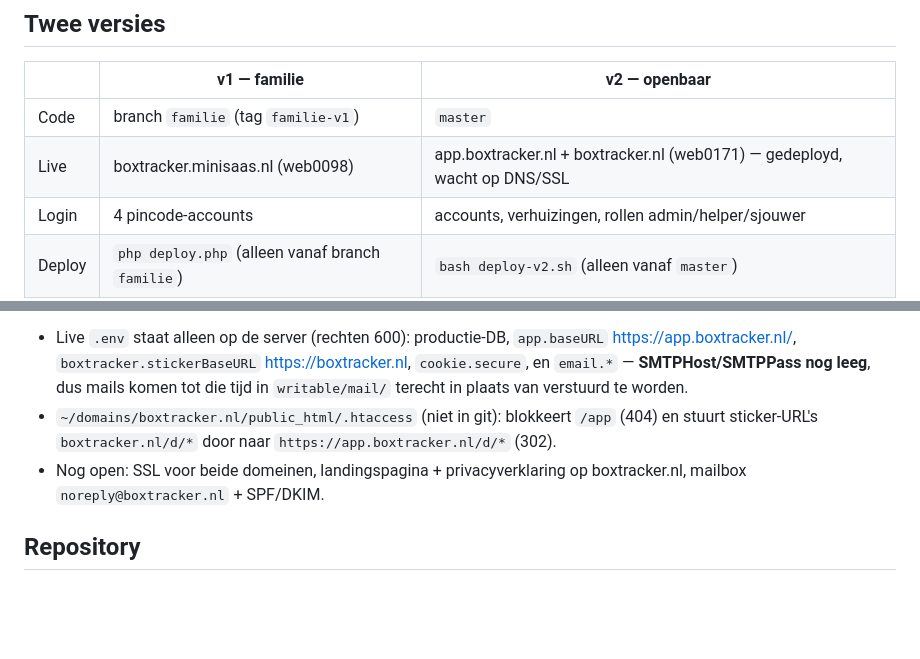
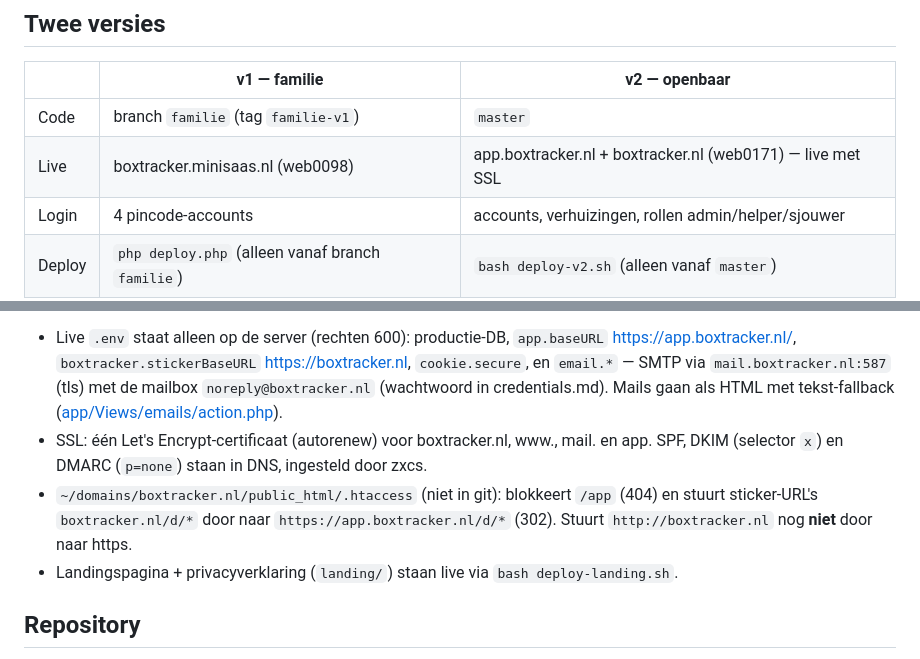
Before and after one commit to appzguru/boxtrackerboy, a Markdown page: CLAUDE.md, 2 parts joined by grey strips. GitHub-like rendering; blank space fills up the shorter version.

Commit message:
CLAUDE.md: v2 live met SSL, SMTP en HTML-mails; stand van .htaccess
Co-Authored-By: Claude Opus 5.5 <noreply@anthropic.com>

```diff
--- a/CLAUDE.md
+++ b/CLAUDE.md
@@ -9,7 +9,7 @@ SSH en deployen.
 | | v1 — familie | v2 — openbaar |
 |---|---|---|
 | Code | branch `familie` (tag `familie-v1`) | `master` |
-| Live | boxtracker.minisaas.nl (web0098) | app.boxtracker.nl + boxtracker.nl (web0171) — gedeployd, wacht op DNS/SSL |
+| Live | boxtracker.minisaas.nl (web0098) | app.boxtracker.nl + boxtracker.nl (web0171) — live met SSL |
 | Login | 4 pincode-accounts | accounts, verhuizingen, rollen admin/helper/sjouwer |
 | Deploy | `php deploy.php` (alleen vanaf branch `familie`) | `bash deploy-v2.sh` (alleen vanaf `master`) |
 
@@ -91,12 +91,15 @@ Schemawijzigingen gaan niet mee — apart live draaien.
 
 - Live `.env` staat alleen op de server (rechten 600): productie-DB, `app.baseURL`
   https://app.boxtracker.nl/, `boxtracker.stickerBaseURL` https://boxtracker.nl,
-  `cookie.secure`, en `email.*` — **SMTPHost/SMTPPass nog leeg**, dus mails komen tot die tijd
-  in `writable/mail/` terecht in plaats van verstuurd te worden.
+  `cookie.secure`, en `email.*` — SMTP via `mail.boxtracker.nl:587` (tls) met de mailbox
+  `noreply@boxtracker.nl` (wachtwoord in credentials.md). Mails gaan als HTML met tekst-fallback
+  ([app/Views/emails/action.php](app/Views/emails/action.php)).
+- SSL: één Let's Encrypt-certificaat (autorenew) voor boxtracker.nl, www., mail. en app.
+  SPF, DKIM (selector `x`) en DMARC (`p=none`) staan in DNS, ingesteld door zxcs.
 - `~/domains/boxtracker.nl/public_html/.htaccess` (niet in git): blokkeert `/app` (404) en
   stuurt sticker-URL's `boxtracker.nl/d/*` door naar `https://app.boxtracker.nl/d/*` (302).
-- Nog open: SSL voor beide domeinen, landingspagina + privacyverklaring op boxtracker.nl,
-  mailbox `noreply@boxtracker.nl` + SPF/DKIM.
+  Stuurt `http://boxtracker.nl` nog **niet** door naar https.
+- Landingspagina + privacyverklaring (`landing/`) staan live via `bash deploy-landing.sh`.
 
 ## Repository
 
```
